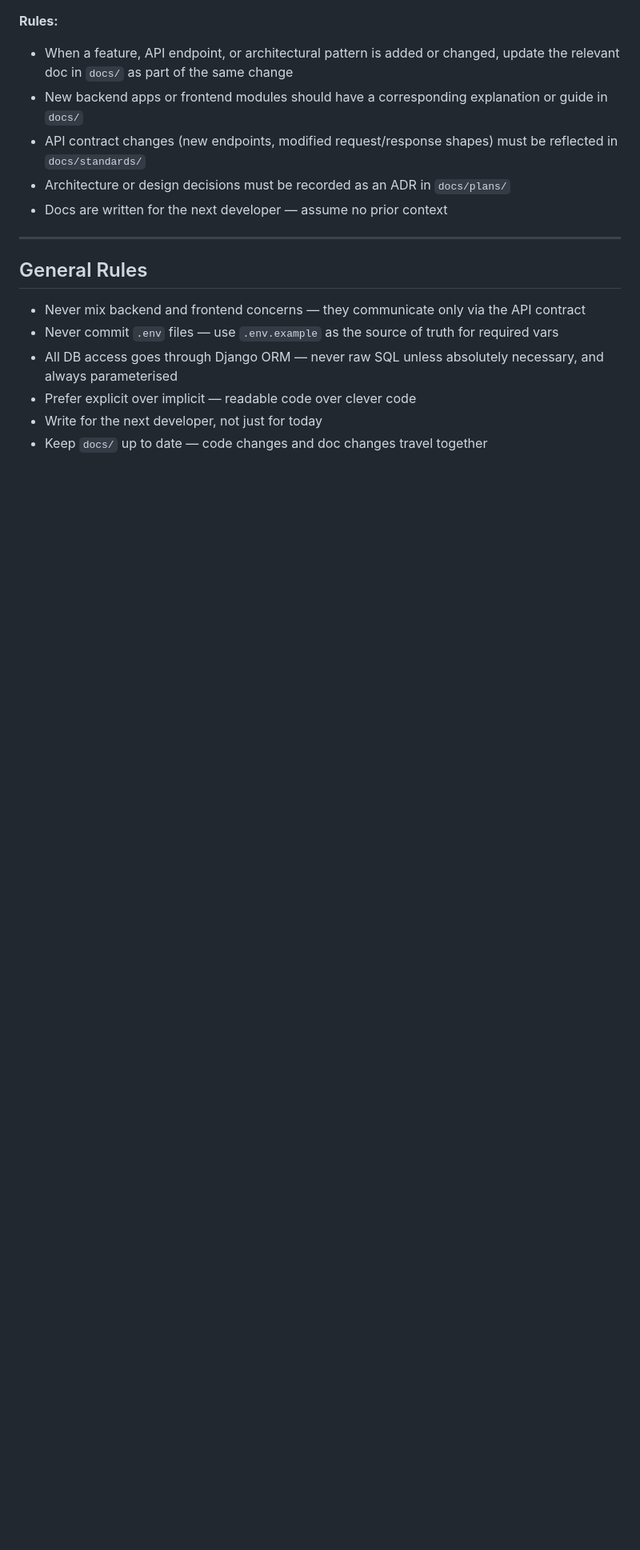
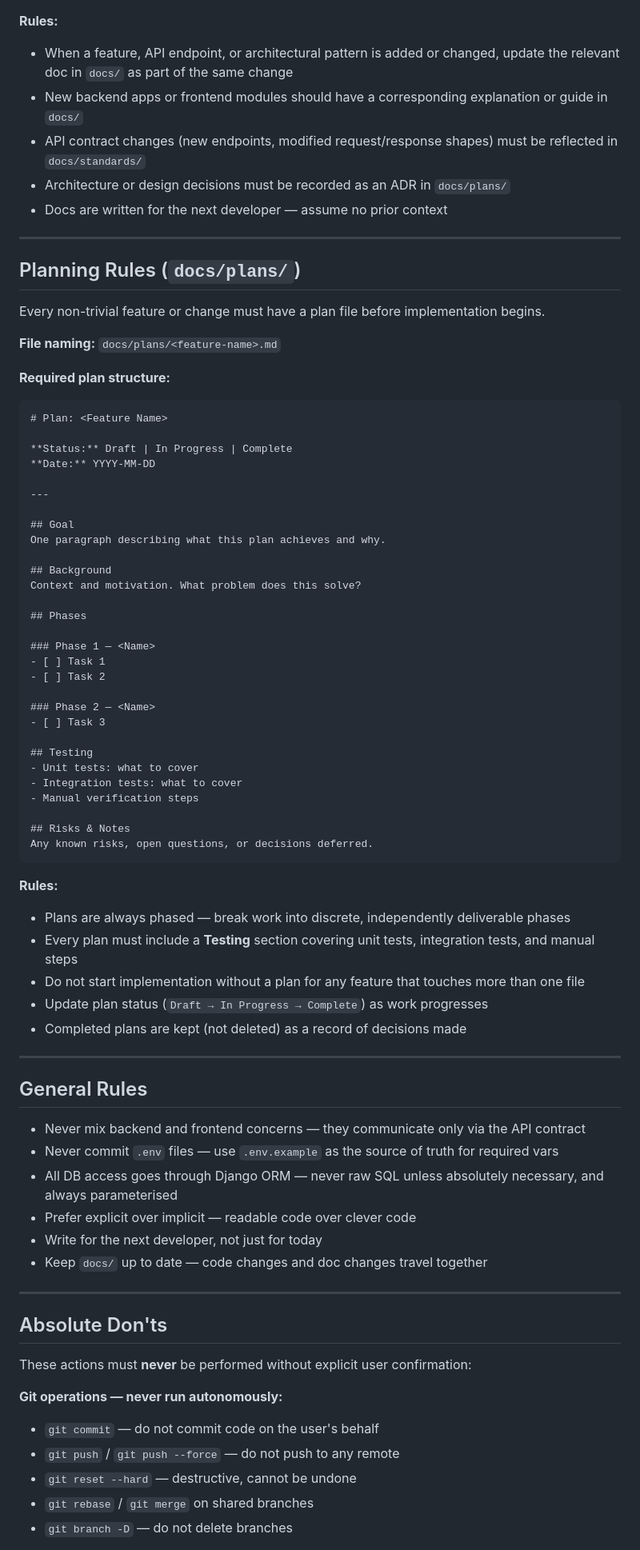
Before and after one commit to bthek1/django_react_template, a Markdown page: .github/copilot-instructions.md, the part around one of its changes. Shown at 80% size. GitHub-like rendering; blank space fills up the shorter version.

````diff
--- a/.github/copilot-instructions.md
+++ b/.github/copilot-instructions.md
@@ -189,6 +245,54 @@ The `docs/` folder is the single source of truth for project knowledge. It is ke
 
 ---
 
+## Planning Rules (`docs/plans/`)
+
+Every non-trivial feature or change must have a plan file before implementation begins.
+
+**File naming:** `docs/plans/<feature-name>.md`
+
+**Required plan structure:**
+```markdown
+# Plan: <Feature Name>
+
+**Status:** Draft | In Progress | Complete
+**Date:** YYYY-MM-DD
+
+---
+
+## Goal
+One paragraph describing what this plan achieves and why.
+
+## Background
+Context and motivation. What problem does this solve?
+
+## Phases
+
+### Phase 1 — <Name>
+- [ ] Task 1
+- [ ] Task 2
+
+### Phase 2 — <Name>
+- [ ] Task 3
+
+## Testing
+- Unit tests: what to cover
+- Integration tests: what to cover
+- Manual verification steps
+
+## Risks & Notes
+Any known risks, open questions, or decisions deferred.
+```
+
+**Rules:**
+- Plans are always phased — break work into discrete, independently deliverable phases
+- Every plan must include a **Testing** section covering unit tests, integration tests, and manual steps
+- Do not start implementation without a plan for any feature that touches more than one file
+- Update plan status (`Draft → In Progress → Complete`) as work progresses
+- Completed plans are kept (not deleted) as a record of decisions made
+
+---
+
 ## General Rules
 - Never mix backend and frontend concerns — they communicate only via the API contract
 - Never commit `.env` files — use `.env.example` as the source of truth for required vars
@@ -196,3 +300,17 @@ The `docs/` folder is the single source of truth for project knowledge. It is ke
 - Prefer explicit over implicit — readable code over clever code
 - Write for the next developer, not just for today
 - Keep `docs/` up to date — code changes and doc changes travel together
+
+---
+
+## Absolute Don'ts
+
+These actions must **never** be performed without explicit user confirmation:
+
+**Git operations — never run autonomously:**
+- `git commit` — do not commit code on the user's behalf
+- `git push` / `git push --force` — do not push to any remote
+- `git reset --hard` — destructive, cannot be undone
+- `git rebase` / `git merge` on shared branches
+- `git branch -D` — do not delete branches
+
````
Also changed, not shown: other parts of .github/copilot-instructions.md (+91 -24 lines), docs/plans/accounts-email-as-username.md (+16 -15 lines).
